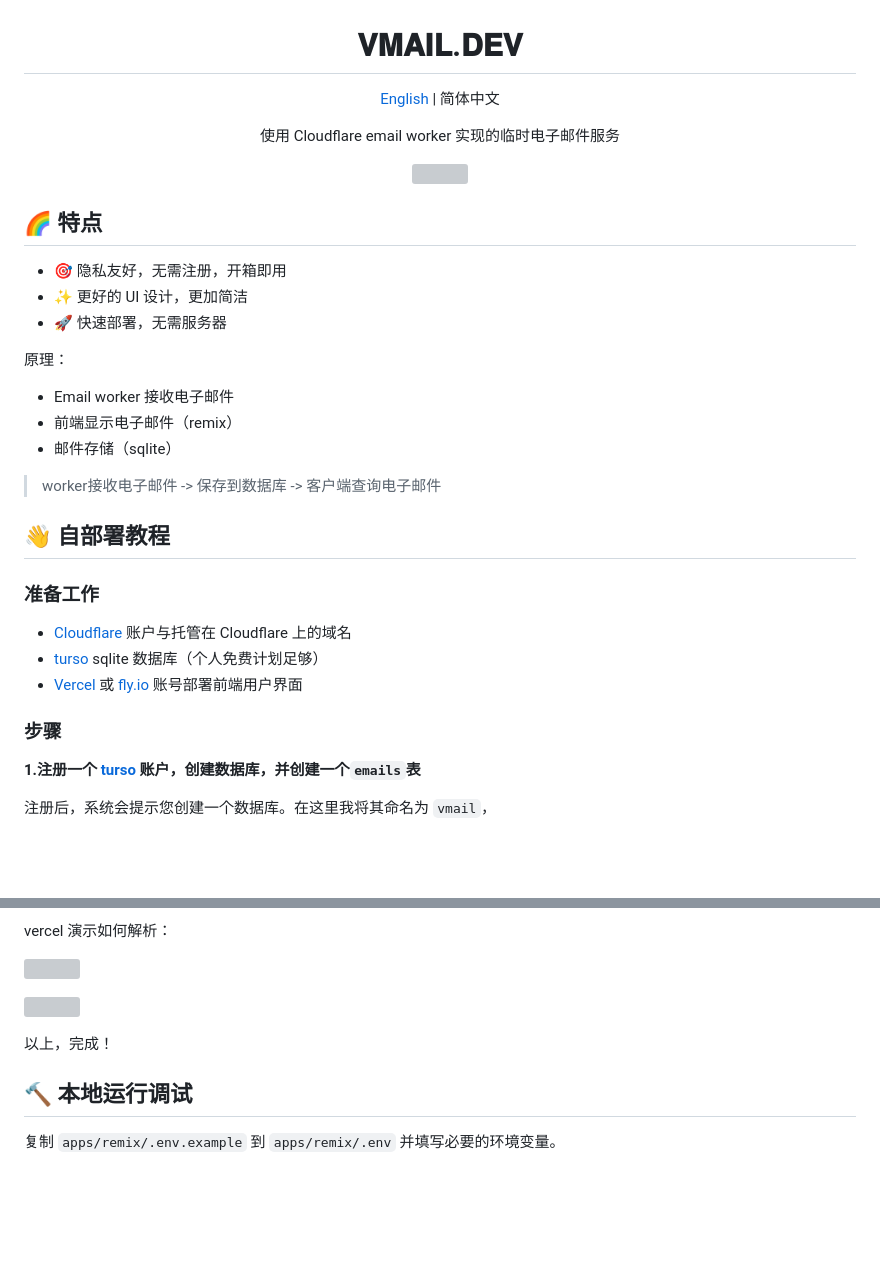
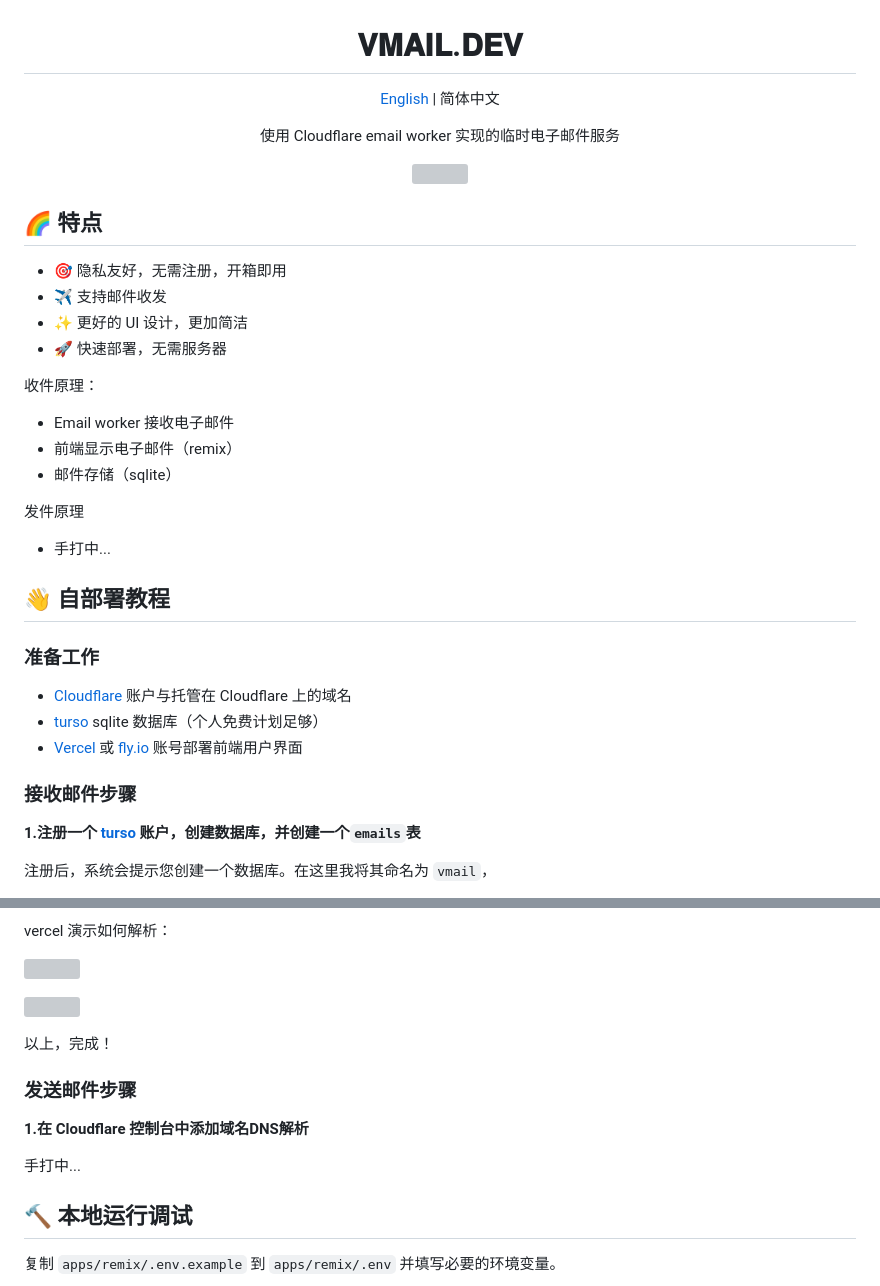
Before and after one commit to oiov/vmail, a Markdown page: README.md, 2 parts joined by grey strips. Rendered like a GitHub page; blank space fills up the shorter version; grey boxes are pictures that could not be loaded.

```diff
--- a/README.md
+++ b/README.md
@@ -8,16 +8,19 @@
 ## 🌈 特点
 
 - 🎯 隐私友好，无需注册，开箱即用
+- ✈️ 支持邮件收发
 - ✨ 更好的 UI 设计，更加简洁
 - 🚀 快速部署，无需服务器
 
-原理：
+收件原理：
 
 - Email worker 接收电子邮件
 - 前端显示电子邮件（remix）
 - 邮件存储（sqlite）
 
-> worker接收电子邮件 -> 保存到数据库 -> 客户端查询电子邮件
+发件原理
+
+- 手打中...
 
 ## 👋 自部署教程
 
@@ -27,7 +30,7 @@
 - [turso](https://turso.tech) sqlite 数据库（个人免费计划足够）
 - [Vercel](https://vercel.com) 或 [fly.io](https://fly.io) 账号部署前端用户界面
 
-### 步骤
+### 接收邮件步骤
 
 **1.注册一个 [turso](https://turso.tech) 账户，创建数据库，并创建一个`emails`表**
 
@@ -168,6 +171,12 @@ vercel 演示如何解析：
 
 以上，完成！
 
+### 发送邮件步骤
+
+**1.在 Cloudflare 控制台中添加域名DNS解析**
+
+手打中...
+
 ## 🔨 本地运行调试
 
 复制 `apps/remix/.env.example` 到 `apps/remix/.env` 并填写必要的环境变量。
```
Also changed, not shown: other parts of README.md (+1 -1 lines), README_en.md (+4 -3 lines).
